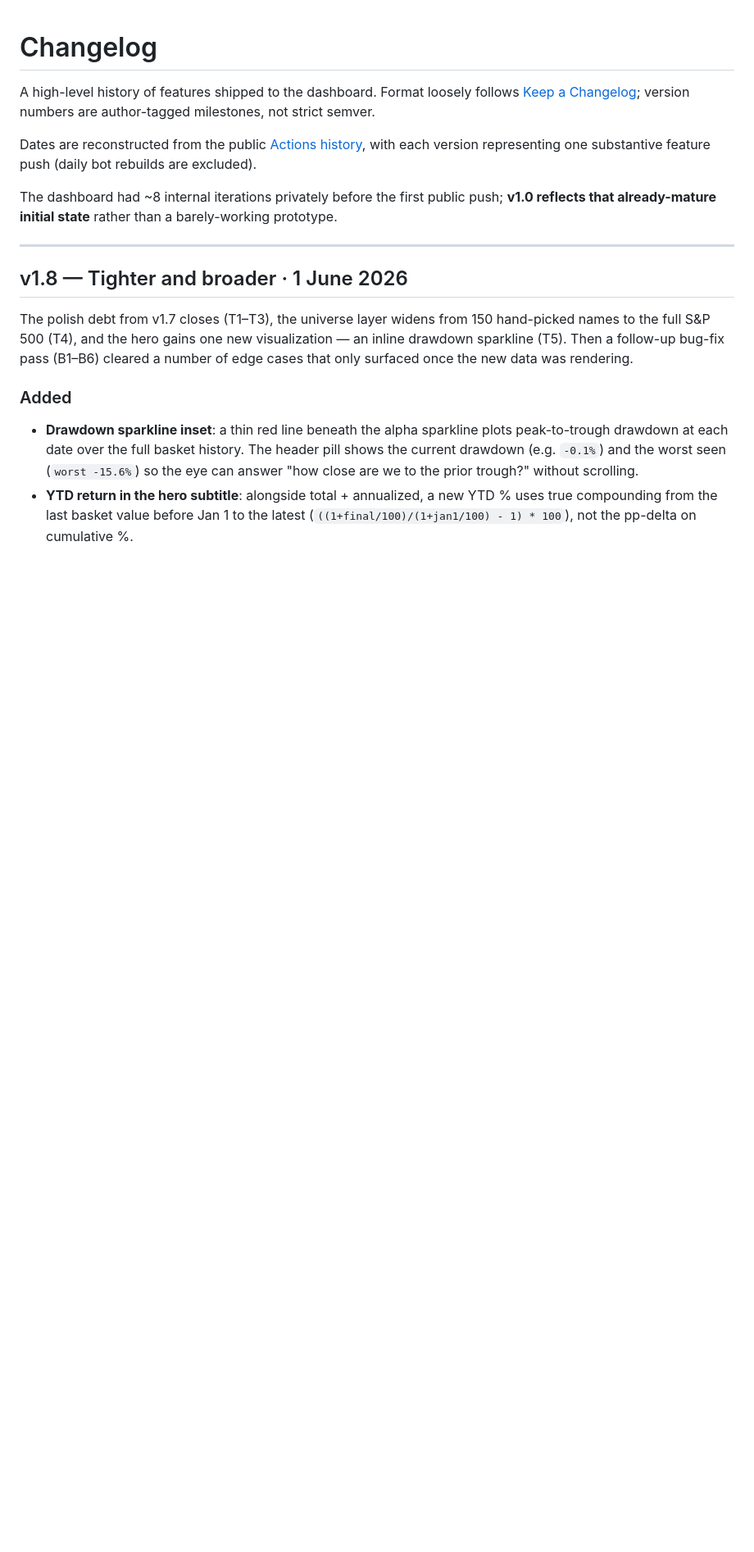
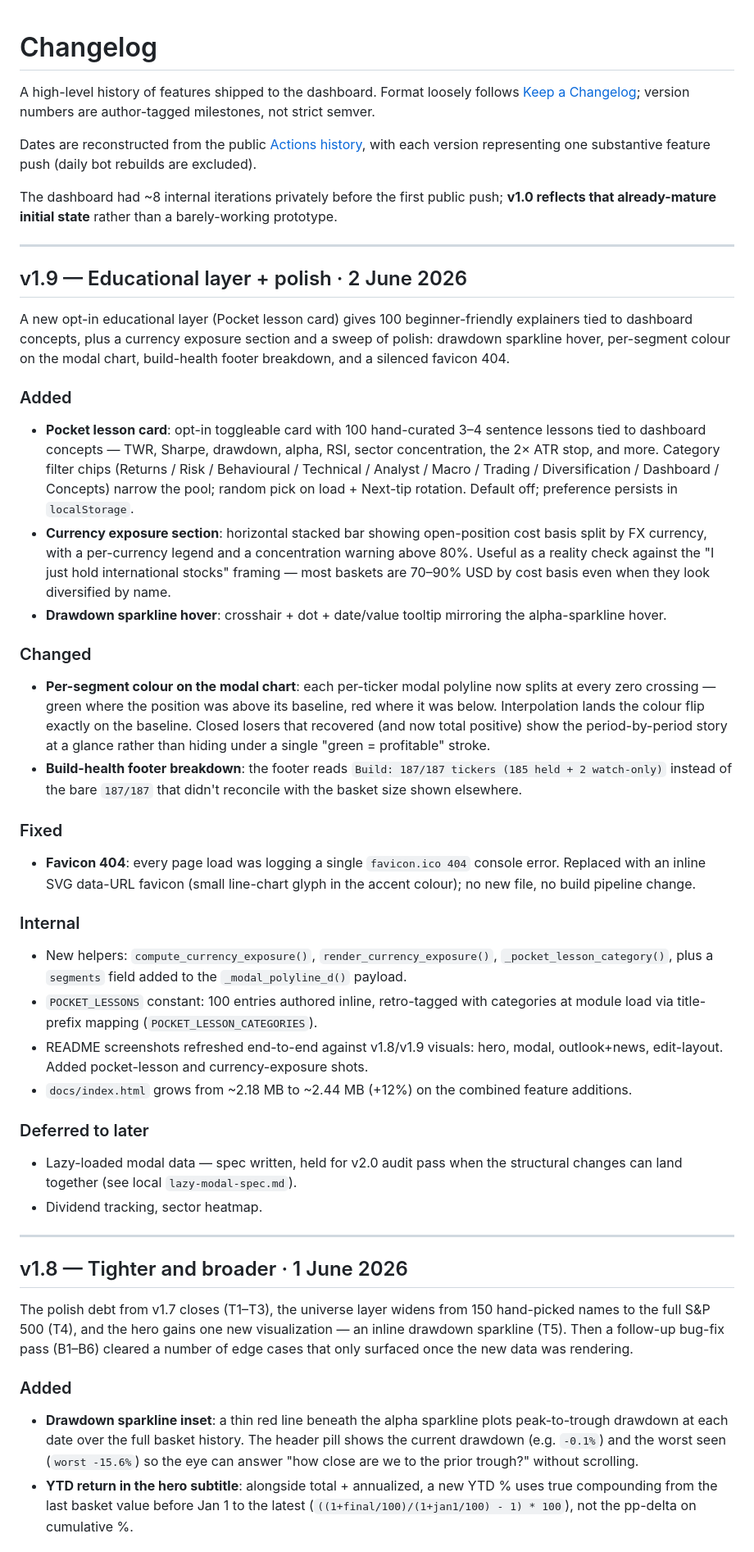
Before and after one commit to newpov/stocks-dashboard, a Markdown page: CHANGELOG.md, the part around the change. Shown at 82% size. Rendered like a GitHub page; blank space fills up the shorter version.

```diff
--- a/CHANGELOG.md
+++ b/CHANGELOG.md
@@ -11,6 +11,69 @@ rebuilds are excluded).
 The dashboard had ~8 internal iterations privately before the first
 public push; **v1.0 reflects that already-mature initial state** rather
 than a barely-working prototype.
+
+---
+
+## v1.9 — Educational layer + polish · 2 June 2026
+
+A new opt-in educational layer (Pocket lesson card) gives 100
+beginner-friendly explainers tied to dashboard concepts, plus a
+currency exposure section and a sweep of polish: drawdown sparkline
+hover, per-segment colour on the modal chart, build-health footer
+breakdown, and a silenced favicon 404.
+
+### Added
+- **Pocket lesson card**: opt-in toggleable card with 100 hand-curated
+  3&ndash;4 sentence lessons tied to dashboard concepts &mdash; TWR,
+  Sharpe, drawdown, alpha, RSI, sector concentration, the 2&times; ATR
+  stop, and more. Category filter chips (Returns / Risk / Behavioural /
+  Technical / Analyst / Macro / Trading / Diversification / Dashboard /
+  Concepts) narrow the pool; random pick on load + Next-tip rotation.
+  Default off; preference persists in `localStorage`.
+- **Currency exposure section**: horizontal stacked bar showing
+  open-position cost basis split by FX currency, with a per-currency
+  legend and a concentration warning above 80%. Useful as a reality
+  check against the "I just hold international stocks" framing &mdash;
+  most baskets are 70&ndash;90% USD by cost basis even when they look
+  diversified by name.
+- **Drawdown sparkline hover**: crosshair + dot + date/value tooltip
+  mirroring the alpha-sparkline hover.
+
+### Changed
+- **Per-segment colour on the modal chart**: each per-ticker modal
+  polyline now splits at every zero crossing &mdash; green where the
+  position was above its baseline, red where it was below. Interpolation
+  lands the colour flip exactly on the baseline. Closed losers that
+  recovered (and now total positive) show the period-by-period story at
+  a glance rather than hiding under a single "green = profitable" stroke.
+- **Build-health footer breakdown**: the footer reads
+  `Build: 187/187 tickers (185 held + 2 watch-only)` instead of the bare
+  `187/187` that didn't reconcile with the basket size shown elsewhere.
+
+### Fixed
+- **Favicon 404**: every page load was logging a single
+  `favicon.ico 404` console error. Replaced with an inline SVG
+  data-URL favicon (small line-chart glyph in the accent colour);
+  no new file, no build pipeline change.
+
+### Internal
+- New helpers: `compute_currency_exposure()`, `render_currency_exposure()`,
+  `_pocket_lesson_category()`, plus a `segments` field added to the
+  `_modal_polyline_d()` payload.
+- `POCKET_LESSONS` constant: 100 entries authored inline, retro-tagged
+  with categories at module load via title-prefix mapping
+  (`POCKET_LESSON_CATEGORIES`).
+- README screenshots refreshed end-to-end against v1.8/v1.9 visuals:
+  hero, modal, outlook+news, edit-layout. Added pocket-lesson and
+  currency-exposure shots.
+- `docs/index.html` grows from ~2.18 MB to ~2.44 MB (+12%) on the
+  combined feature additions.
+
+### Deferred to later
+- Lazy-loaded modal data &mdash; spec written, held for v2.0 audit
+  pass when the structural changes can land together (see local
+  `lazy-modal-spec.md`).
+- Dividend tracking, sector heatmap.
 
 ---
 
```
Also changed, not shown: README.md (+25 -2 lines), docs/assets/demo-ccy-exposure.jpeg (added), docs/assets/demo-edit-layout.jpeg, docs/assets/demo-hero.jpeg, docs/assets/demo-modal.jpeg, docs/assets/demo-outlook-news.jpeg, docs/assets/demo-pocket-lesson.jpeg (added), 3 other files.
